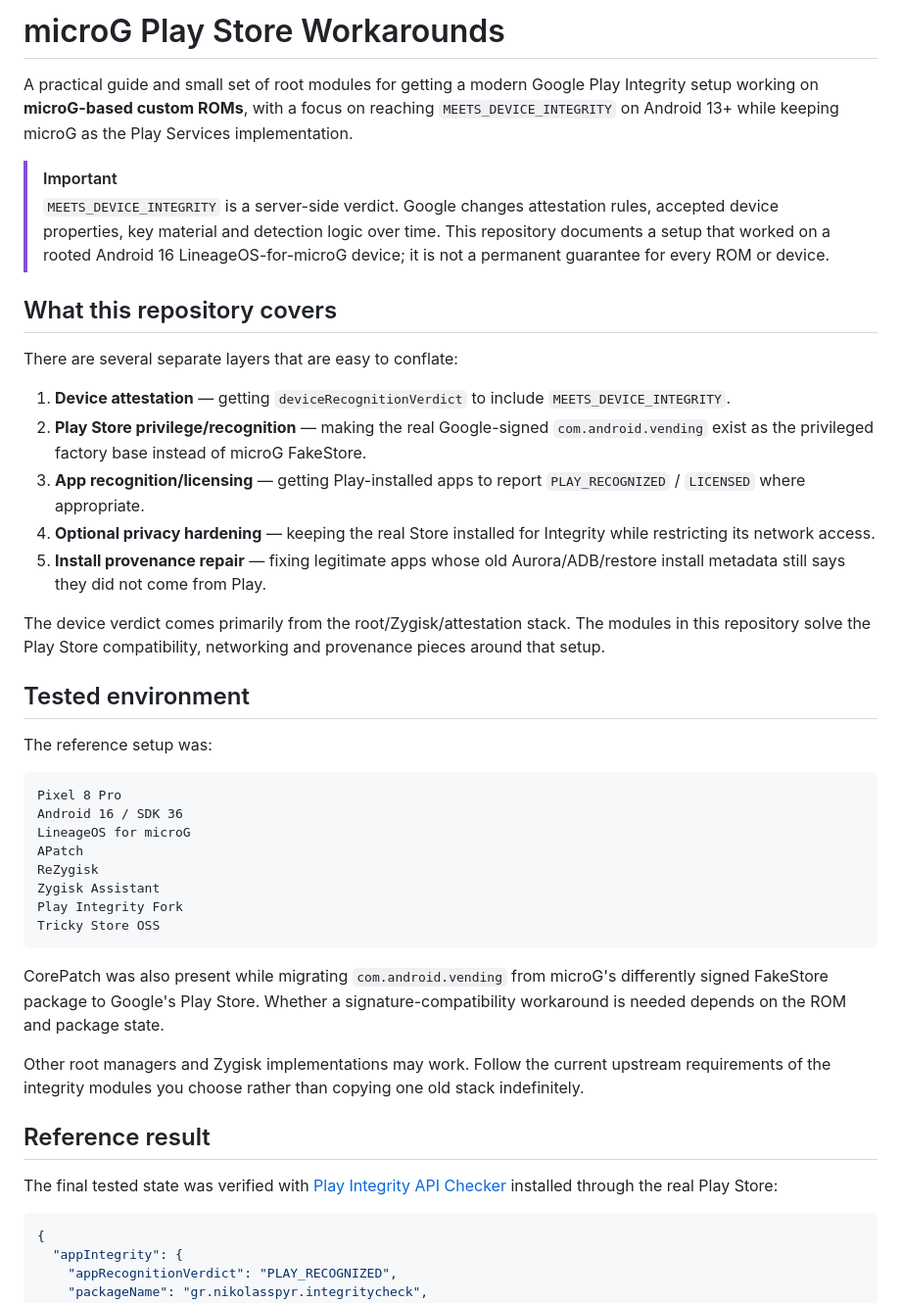
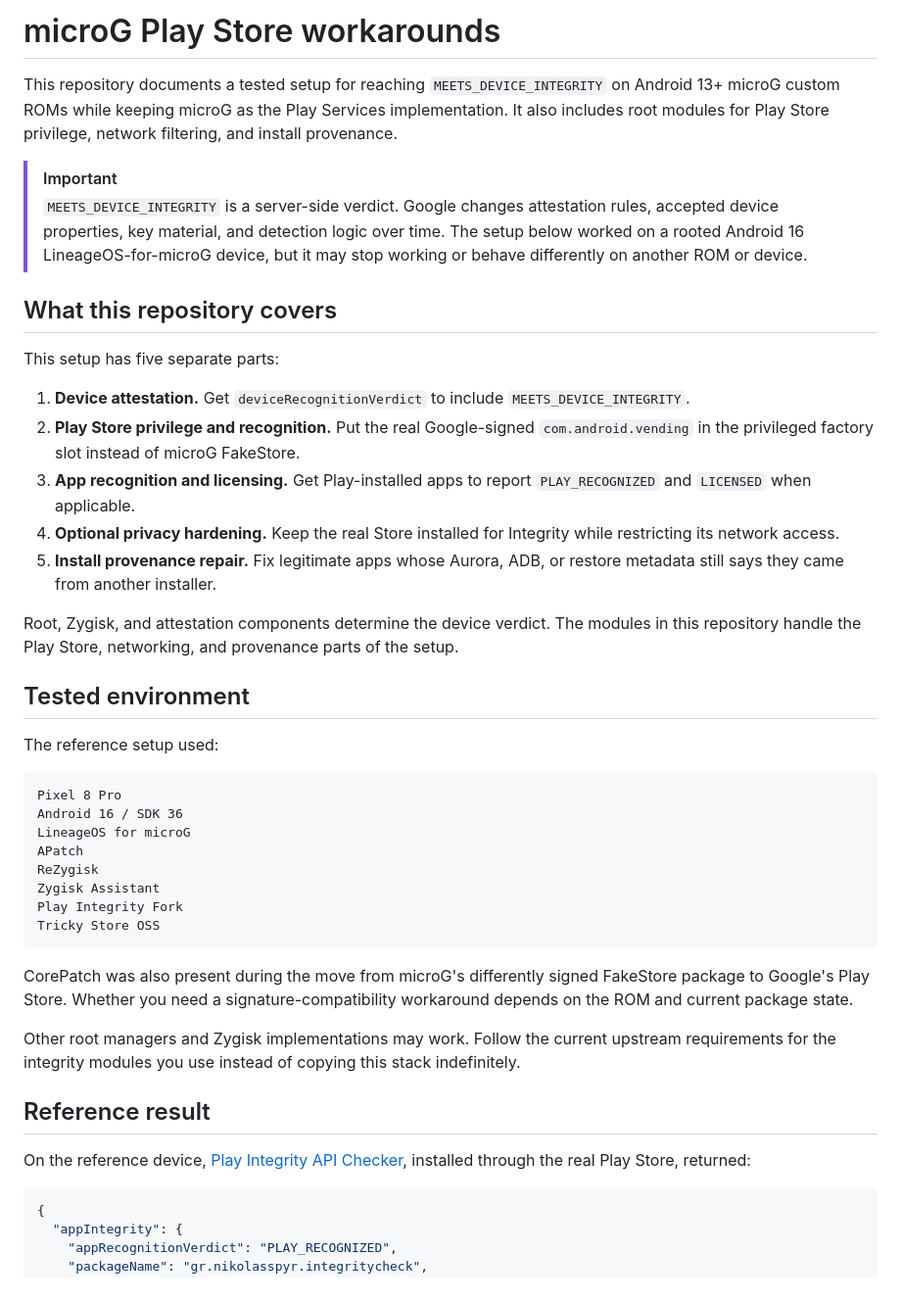
Before and after one commit to D3SOX/microg-play-store-workarounds, a Markdown page: README.md, the part around one of its changes. Shown at 98% size. GitHub-like rendering.

````diff
--- a/README.md
+++ b/README.md
@@ -1,25 +1,25 @@
-# microG Play Store Workarounds
+# microG Play Store workarounds
 
-A practical guide and small set of root modules for getting a modern Google Play Integrity setup working on **microG-based custom ROMs**, with a focus on reaching `MEETS_DEVICE_INTEGRITY` on Android 13+ while keeping microG as the Play Services implementation.
+This repository documents a tested setup for reaching `MEETS_DEVICE_INTEGRITY` on Android 13+ microG custom ROMs while keeping microG as the Play Services implementation. It also includes root modules for Play Store privilege, network filtering, and install provenance.
 
 > [!IMPORTANT]
-> `MEETS_DEVICE_INTEGRITY` is a server-side verdict. Google changes attestation rules, accepted device properties, key material and detection logic over time. This repository documents a setup that worked on a rooted Android 16 LineageOS-for-microG device; it is not a permanent guarantee for every ROM or device.
+> `MEETS_DEVICE_INTEGRITY` is a server-side verdict. Google changes attestation rules, accepted device properties, key material, and detection logic over time. The setup below worked on a rooted Android 16 LineageOS-for-microG device, but it may stop working or behave differently on another ROM or device.
 
 ## What this repository covers
 
-There are several separate layers that are easy to conflate:
+This setup has five separate parts:
 
-1. **Device attestation** — getting `deviceRecognitionVerdict` to include `MEETS_DEVICE_INTEGRITY`.
-2. **Play Store privilege/recognition** — making the real Google-signed `com.android.vending` exist as the privileged factory base instead of microG FakeStore.
-3. **App recognition/licensing** — getting Play-installed apps to report `PLAY_RECOGNIZED` / `LICENSED` where appropriate.
-4. **Optional privacy hardening** — keeping the real Store installed for Integrity while restricting its network access.
-5. **Install provenance repair** — fixing legitimate apps whose old Aurora/ADB/restore install metadata still says they did not come from Play.
+1. **Device attestation.** Get `deviceRecognitionVerdict` to include `MEETS_DEVICE_INTEGRITY`.
+2. **Play Store privilege and recognition.** Put the real Google-signed `com.android.vending` in the privileged factory slot instead of microG FakeStore.
+3. **App recognition and licensing.** Get Play-installed apps to report `PLAY_RECOGNIZED` and `LICENSED` when applicable.
+4. **Optional privacy hardening.** Keep the real Store installed for Integrity while restricting its network access.
+5. **Install provenance repair.** Fix legitimate apps whose Aurora, ADB, or restore metadata still says they came from another installer.
 
-The device verdict comes primarily from the root/Zygisk/attestation stack. The modules in this repository solve the Play Store compatibility, networking and provenance pieces around that setup.
+Root, Zygisk, and attestation components determine the device verdict. The modules in this repository handle the Play Store, networking, and provenance parts of the setup.
 
 ## Tested environment
 
-The reference setup was:
+The reference setup used:
 
 ```text
 Pixel 8 Pro
@@ -32,13 +32,13 @@ Play Integrity Fork
 Tricky Store OSS
 ```
 
-CorePatch was also present while migrating `com.android.vending` from microG's differently signed FakeStore package to Google's Play Store. Whether a signature-compatibility workaround is needed depends on the ROM and package state.
+CorePatch was also present during the move from microG's differently signed FakeStore package to Google's Play Store. Whether you need a signature-compatibility workaround depends on the ROM and current package state.
 
-Other root managers and Zygisk implementations may work. Follow the current upstream requirements of the integrity modules you choose rather than copying one old stack indefinitely.
+Other root managers and Zygisk implementations may work. Follow the current upstream requirements for the integrity modules you use instead of copying this stack indefinitely.
 
 ## Reference result
 
-The final tested state was verified with [Play Integrity API Checker](https://play.google.com/store/apps/details?id=gr.nikolasspyr.integritycheck) installed through the real Play Store:
+On the reference device, [Play Integrity API Checker](https://play.google.com/store/apps/details?id=gr.nikolasspyr.integritycheck), installed through the real Play Store, returned:
 
 ```json
 {
````
Also changed, not shown: other parts of README.md (+44 -44 lines).
